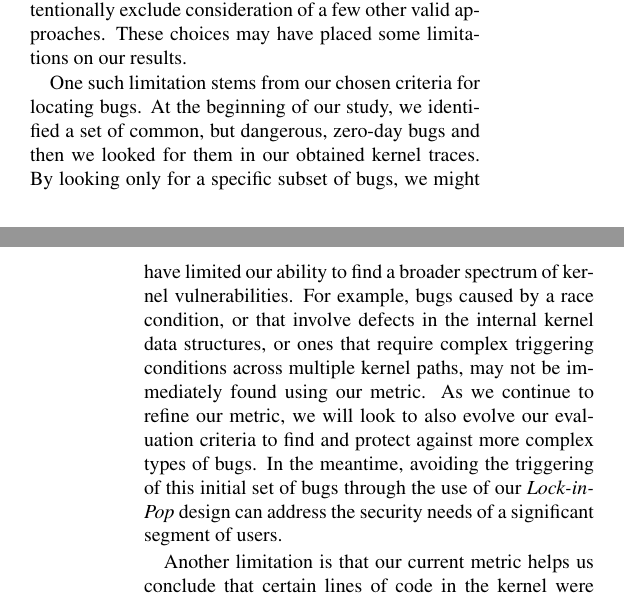
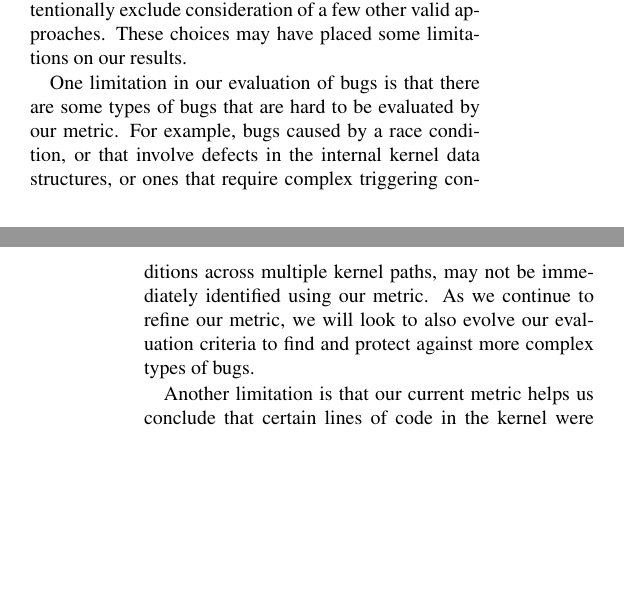
Before and after one commit to detectivelyw/lind_paper_atc17, a LaTeX document (paper.tex, which reads limitation.tex): two parts of the columns of pages 10 and 11 of 13, joined at a grey line, cut so that both start at the same text, the shorter picture padded with empty space. Compiled offline with pdfLaTeX; a LaTeX package or settings file that is missing is left out.

Commit message:
first update on the limitation section

```diff
--- a/limitation.tex
+++ b/limitation.tex
@@ -2,24 +2,15 @@
 \label{sec.limitation}
 
 One of our challenges in conducting this study was deciding where to place the
-limits of its scope.  To explore any one strategy
+limits of its scope. To explore any one strategy
 in depth, we felt it was necessary to intentionally exclude consideration of
 a few other valid approaches. These choices may have placed some limitations on our results.
 
-One such limitation stems from our chosen criteria for locating
-bugs. At the beginning
-of our study, we identified a set of common, but dangerous, zero-day bugs
-and then we looked for them in our obtained kernel traces. By looking only
-for a specific subset of bugs, we might have limited our
-ability to find a broader spectrum of kernel vulnerabilities. For example, bugs
-caused by a race condition, or that involve defects in the internal kernel data
+One limitation in our evaluation of bugs is that there are some types of bugs that are hard to be evaluated by our metric.
+For example, bugs caused by a race condition, or that involve defects in the internal kernel data
 structures, or ones that require complex triggering conditions across multiple kernel
-paths, may not be immediately found using our metric. As we continue to refine
-our metric, we will look to also evolve our evaluation
-criteria to find and protect against more complex types of bugs.
-In the meantime, avoiding the triggering of this initial set of bugs
-through the use of our \lip design can address the security
-needs of a significant segment of users.
+paths, may not be immediately identified using our metric. As we continue to refine our metric,
+we will look to also evolve our evaluation criteria to find and protect against more complex types of bugs.
 
 Another limitation is that our current metric helps us conclude that certain lines of code in
 the kernel were reached or not, which is a necessary but may not be a sufficient condition
```
